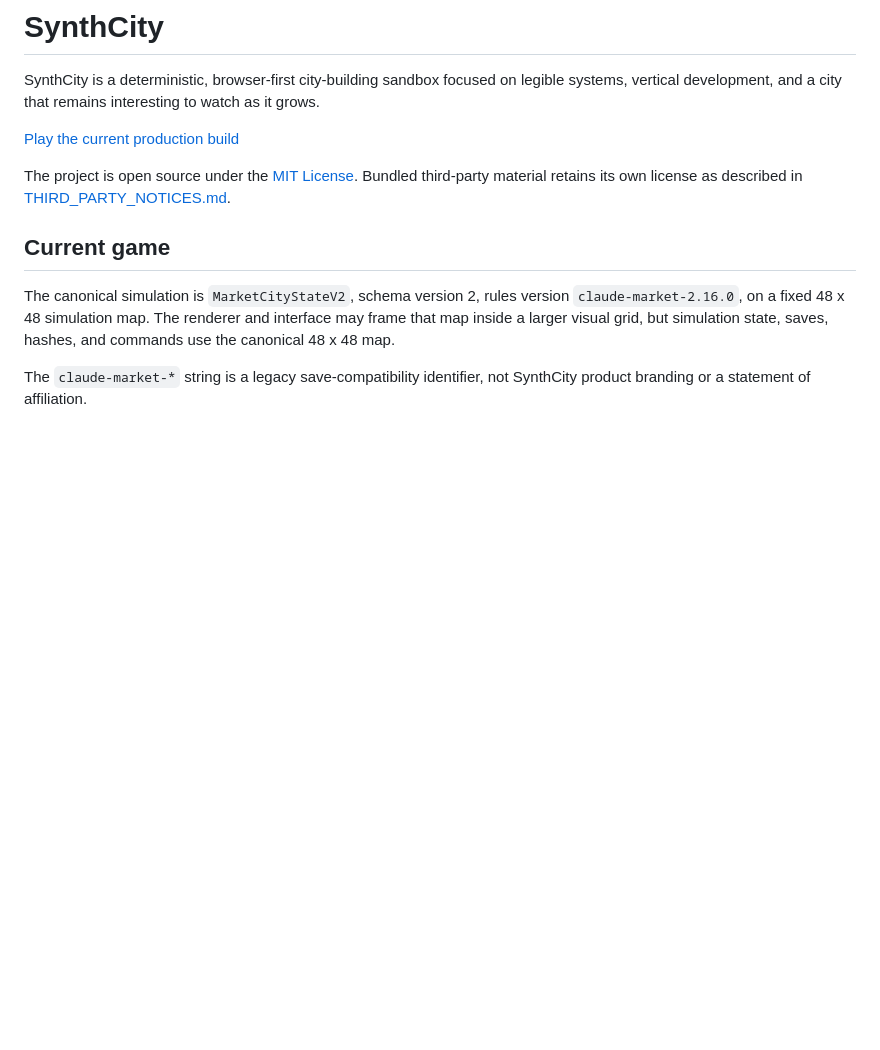
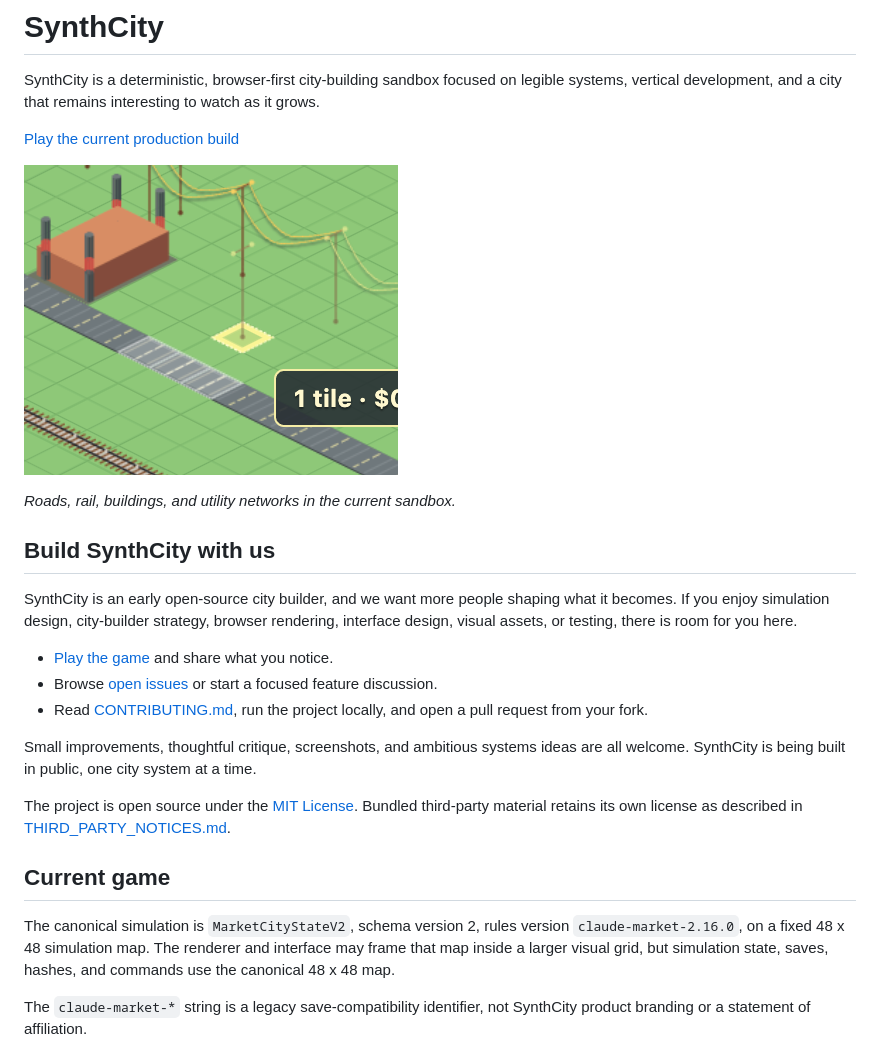
Before and after one commit to JimmyThompson1997/SynthCity-Public, a Markdown page: README.md, the part around the change. Drawn GitHub-style; pictures changed too: docs/images/synthcity-city-view.png (added); blank space fills up the shorter version.

Commit message:
Add a public project showcase
Adds a gameplay screenshot and a welcoming contributor path to the public README.

```diff
--- a/README.md
+++ b/README.md
@@ -5,6 +5,28 @@ legible systems, vertical development, and a city that remains interesting to
 watch as it grows.
 
 [Play the current production build](https://synth-city.vercel.app/design-review/square-grid-mayor.html?profile=city)
+
+![SynthCity city view](docs/images/synthcity-city-view.png)
+
+*Roads, rail, buildings, and utility networks in the current sandbox.*
+
+## Build SynthCity with us
+
+SynthCity is an early open-source city builder, and we want more people shaping
+what it becomes. If you enjoy simulation design, city-builder strategy, browser
+rendering, interface design, visual assets, or testing, there is room for you
+here.
+
+- [Play the game](https://synth-city.vercel.app/design-review/square-grid-mayor.html?profile=city)
+  and share what you notice.
+- Browse [open issues](https://github.com/JimmyThompson1997/SynthCity-Public/issues)
+  or start a focused feature discussion.
+- Read [CONTRIBUTING.md](CONTRIBUTING.md), run the project locally, and open a
+  pull request from your fork.
+
+Small improvements, thoughtful critique, screenshots, and ambitious systems
+ideas are all welcome. SynthCity is being built in public, one city system at a
+time.
 
 The project is open source under the [MIT License](LICENSE). Bundled third-party
 material retains its own license as described in
```
